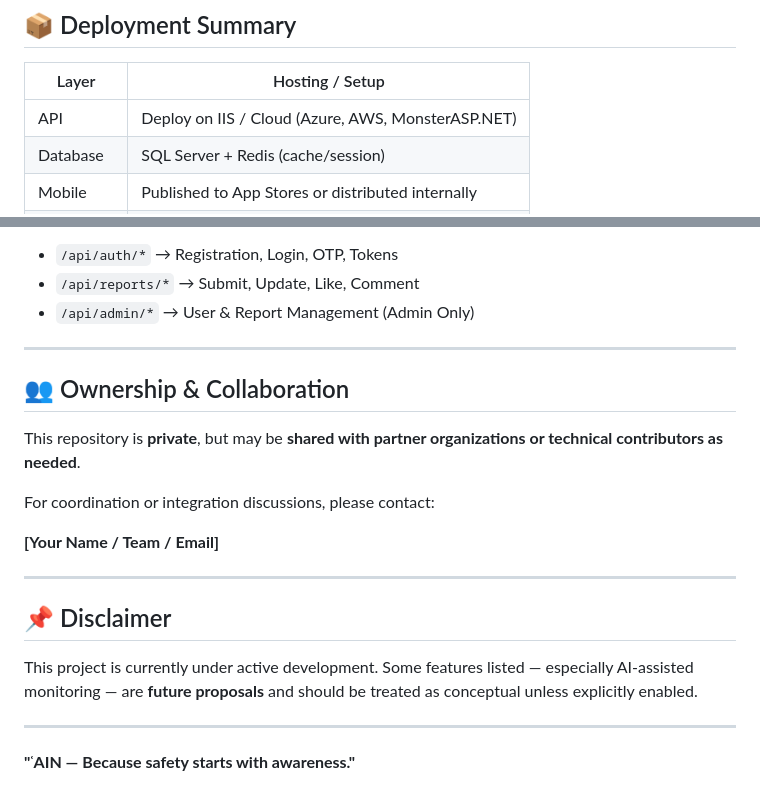
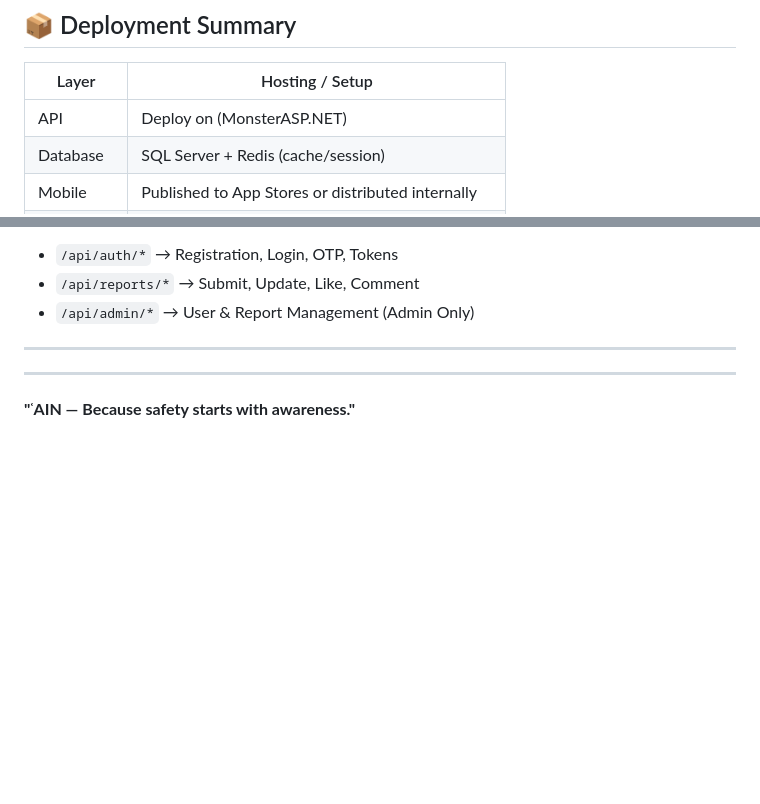
Before and after one commit to ABdulrahman197/AIN, a Markdown page: README.md, 2 parts joined by grey strips. Drawn GitHub-style; blank space fills up the shorter version.

```diff
--- a/README.md
+++ b/README.md
@@ -65,7 +65,7 @@ With AI vision models, the system could **detect weapons, dangerous behavior, or
 
 | Layer | Hosting / Setup |
 |--------|----------------|
-| API | Deploy on IIS / Cloud (Azure, AWS, MonsterASP.NET) |
+| API | Deploy on  (MonsterASP.NET) |
 | Database | SQL Server + Redis (cache/session) |
 | Mobile | Published to App Stores or distributed internally |
 | Dashboard | Hosted alongside API or as independent front-end |
@@ -88,19 +88,7 @@ Key endpoints include:
 
 ---
 
-## 👥 Ownership & Collaboration
 
-This repository is **private**, but may be **shared with partner organizations or technical contributors as needed**.
-
-For coordination or integration discussions, please contact:
-
-**[Your Name / Team / Email]**
-
----
-
-## 📌 Disclaimer
-
-This project is currently under active development. Some features listed — especially AI-assisted monitoring — are **future proposals** and should be treated as conceptual unless explicitly enabled.
 
 ---
 
```
